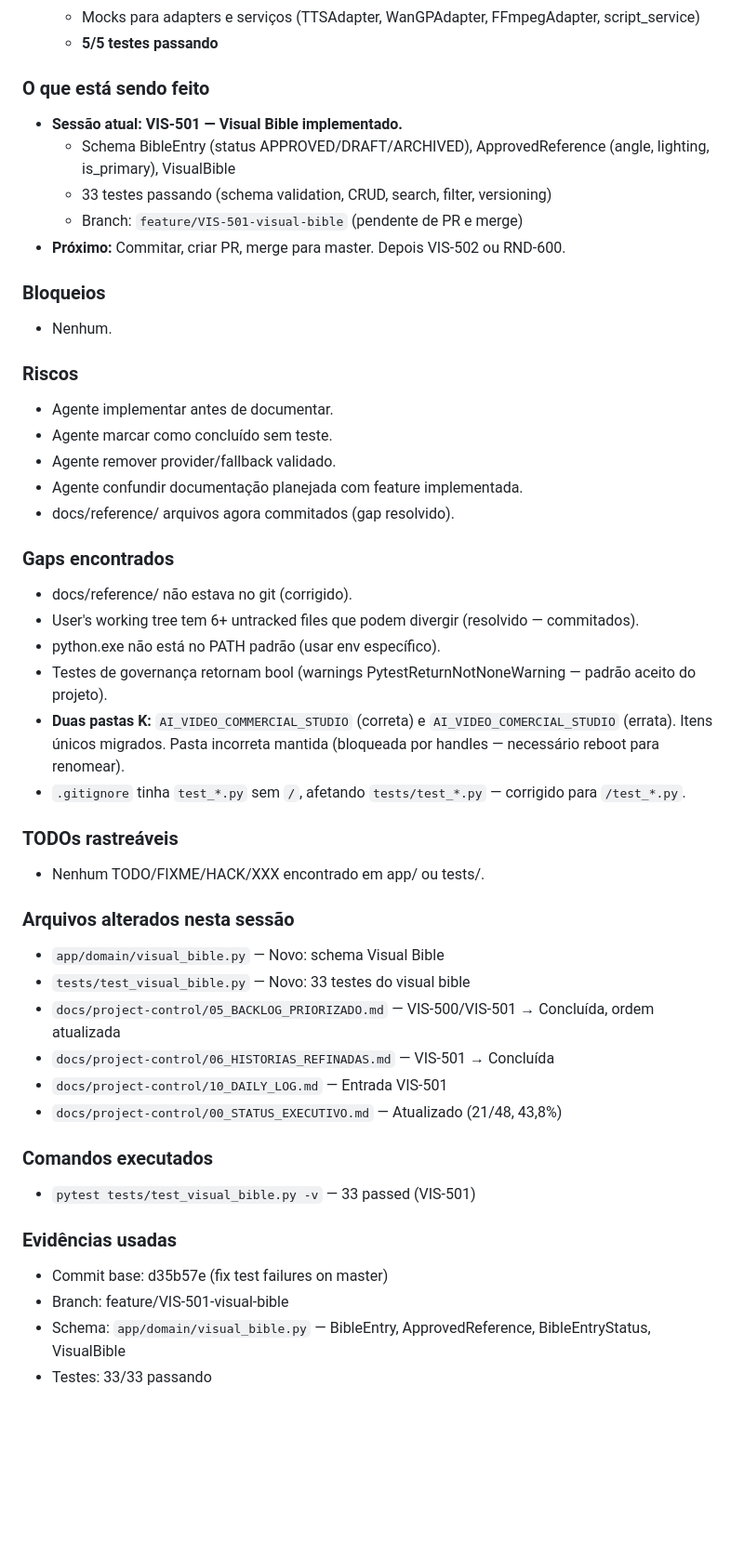
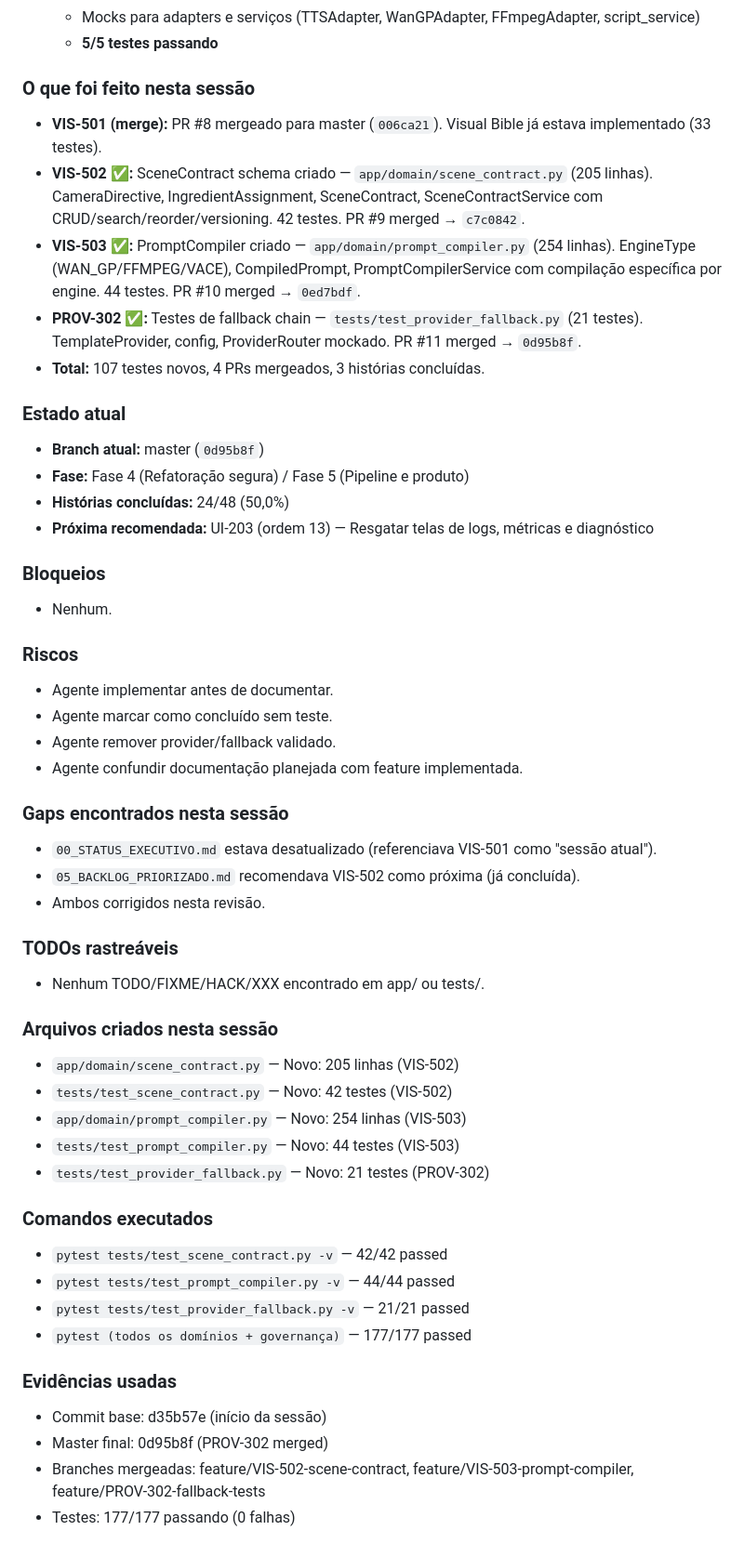
Before and after one commit to rickchiod-hash/galFlowAI, a Markdown page: docs/project-control/00_STATUS_EXECUTIVO.md, the part around the change. Shown at 93% size. Drawn GitHub-style; blank space fills up the shorter version.

Commit message:
docs: fix outdated status and backlog after session review (24/48, VIS-502/503/PROV-302 merged)

```diff
--- a/docs/project-control/00_STATUS_EXECUTIVO.md
+++ b/docs/project-control/00_STATUS_EXECUTIVO.md
@@ -81,13 +81,20 @@ Percentual concluído: 50,0%
    - Mocks para adapters e serviços (TTSAdapter, WanGPAdapter, FFmpegAdapter, script_service)
    - **5/5 testes passando**
 
-### O que está sendo feito
+### O que foi feito nesta sessão
 
-- **Sessão atual: VIS-501 — Visual Bible implementado.**
-  - Schema BibleEntry (status APPROVED/DRAFT/ARCHIVED), ApprovedReference (angle, lighting, is_primary), VisualBible
-  - 33 testes passando (schema validation, CRUD, search, filter, versioning)
-  - Branch: `feature/VIS-501-visual-bible` (pendente de PR e merge)
-- **Próximo:** Commitar, criar PR, merge para master. Depois VIS-502 ou RND-600.
+- **VIS-501 (merge):** PR #8 mergeado para master (`006ca21`). Visual Bible já estava implementado (33 testes).
+- **VIS-502 ✅:** SceneContract schema criado — `app/domain/scene_contract.py` (205 linhas). CameraDirective, IngredientAssignment, SceneContract, SceneContractService com CRUD/search/reorder/versioning. 42 testes. PR #9 merged → `c7c0842`.
+- **VIS-503 ✅:** PromptCompiler criado — `app/domain/prompt_compiler.py` (254 linhas). EngineType (WAN_GP/FFMPEG/VACE), CompiledPrompt, PromptCompilerService com compilação específica por engine. 44 testes. PR #10 merged → `0ed7bdf`.
+- **PROV-302 ✅:** Testes de fallback chain — `tests/test_provider_fallback.py` (21 testes). TemplateProvider, config, ProviderRouter mockado. PR #11 merged → `0d95b8f`.
+- **Total:** 107 testes novos, 4 PRs mergeados, 3 histórias concluídas.
+
+### Estado atual
+
+- **Branch atual:** master (`0d95b8f`)
+- **Fase:** Fase 4 (Refatoração segura) / Fase 5 (Pipeline e produto)
+- **Histórias concluídas:** 24/48 (50,0%)
+- **Próxima recomendada:** UI-203 (ordem 13) — Resgatar telas de logs, métricas e diagnóstico
 
 ### Bloqueios
 
@@ -99,37 +106,35 @@ Percentual concluído: 50,0%
 - Agente marcar como concluído sem teste.
 - Agente remover provider/fallback validado.
 - Agente confundir documentação planejada com feature implementada.
-- docs/reference/ arquivos agora commitados (gap resolvido).
 
-### Gaps encontrados
+### Gaps encontrados nesta sessão
 
-- docs/reference/ não estava no git (corrigido).
-- User's working tree tem 6+ untracked files que podem divergir (resolvido — commitados).
-- python.exe não está no PATH padrão (usar env específico).
-- Testes de governança retornam bool (warnings PytestReturnNotNoneWarning — padrão aceito do projeto).
-- **Duas pastas K:** `AI_VIDEO_COMMERCIAL_STUDIO` (correta) e `AI_VIDEO_COMERCIAL_STUDIO` (errata). Itens únicos migrados. Pasta incorreta mantida (bloqueada por handles — necessário reboot para renomear).
-- `.gitignore` tinha `test_*.py` sem `/`, afetando `tests/test_*.py` — corrigido para `/test_*.py`.
+- `00_STATUS_EXECUTIVO.md` estava desatualizado (referenciava VIS-501 como "sessão atual").
+- `05_BACKLOG_PRIORIZADO.md` recomendava VIS-502 como próxima (já concluída).
+- Ambos corrigidos nesta revisão.
 
 ### TODOs rastreáveis
 
 - Nenhum TODO/FIXME/HACK/XXX encontrado em app/ ou tests/.
 
-### Arquivos alterados nesta sessão
+### Arquivos criados nesta sessão
 
-- `app/domain/visual_bible.py` — Novo: schema Visual Bible
-- `tests/test_visual_bible.py` — Novo: 33 testes do visual bible
-- `docs/project-control/05_BACKLOG_PRIORIZADO.md` — VIS-500/VIS-501 → Concluída, ordem atualizada
-- `docs/project-control/06_HISTORIAS_REFINADAS.md` — VIS-501 → Concluída
-- `docs/project-control/10_DAILY_LOG.md` — Entrada VIS-501
-- `docs/project-control/00_STATUS_EXECUTIVO.md` — Atualizado (21/48, 43,8%)
+- `app/domain/scene_contract.py` — Novo: 205 linhas (VIS-502)
+- `tests/test_scene_contract.py` — Novo: 42 testes (VIS-502)
+- `app/domain/prompt_compiler.py` — Novo: 254 linhas (VIS-503)
+- `tests/test_prompt_compiler.py` — Novo: 44 testes (VIS-503)
+- `tests/test_provider_fallback.py` — Novo: 21 testes (PROV-302)
 
 ### Comandos executados
 
-- `pytest tests/test_visual_bible.py -v` — 33 passed (VIS-501)
+- `pytest tests/test_scene_contract.py -v` — 42/42 passed
+- `pytest tests/test_prompt_compiler.py -v` — 44/44 passed
+- `pytest tests/test_provider_fallback.py -v` — 21/21 passed
+- `pytest (todos os domínios + governança)` — 177/177 passed
 
 ### Evidências usadas
 
-- Commit base: d35b57e (fix test failures on master)
-- Branch: feature/VIS-501-visual-bible
-- Schema: `app/domain/visual_bible.py` — BibleEntry, ApprovedReference, BibleEntryStatus, VisualBible
-- Testes: 33/33 passando
+- Commit base: d35b57e (início da sessão)
+- Master final: 0d95b8f (PROV-302 merged)
+- Branches mergeadas: feature/VIS-502-scene-contract, feature/VIS-503-prompt-compiler, feature/PROV-302-fallback-tests
+- Testes: 177/177 passando (0 falhas)
```
Also changed, not shown: docs/project-control/05_BACKLOG_PRIORIZADO.md (+2 -1 lines), docs/project-control/10_DAILY_LOG.md (+97 -0 lines).
